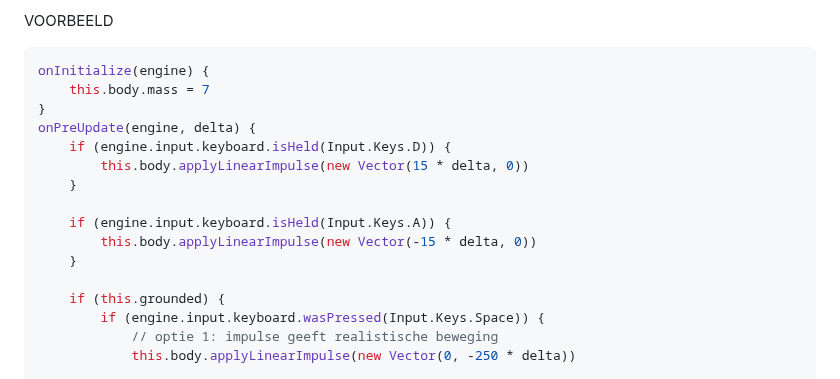
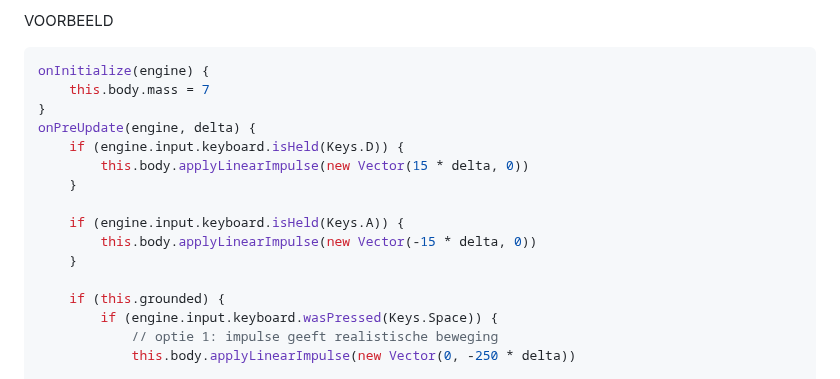
Before and after one commit to HR-CMGT/PRG04-2023-2024, a Markdown page: opdrachten/les5.md, the part around the change. GitHub-like rendering.

```diff
--- a/opdrachten/les5.md
+++ b/opdrachten/les5.md
@@ -82,16 +82,16 @@ onInitialize(engine) {
     this.body.mass = 7
 }
 onPreUpdate(engine, delta) {
-    if (engine.input.keyboard.isHeld(Input.Keys.D)) {
+    if (engine.input.keyboard.isHeld(Keys.D)) {
         this.body.applyLinearImpulse(new Vector(15 * delta, 0))
     }
 
-    if (engine.input.keyboard.isHeld(Input.Keys.A)) {
+    if (engine.input.keyboard.isHeld(Keys.A)) {
         this.body.applyLinearImpulse(new Vector(-15 * delta, 0))
     }
 
     if (this.grounded) {
-        if (engine.input.keyboard.wasPressed(Input.Keys.Space)) {
+        if (engine.input.keyboard.wasPressed(Keys.Space)) {
             // optie 1: impulse geeft realistische beweging
             this.body.applyLinearImpulse(new Vector(0, -250 * delta))
 
```
